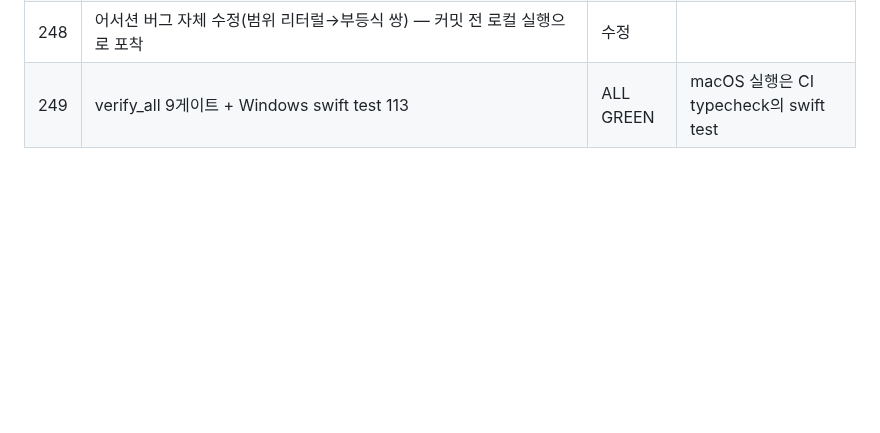
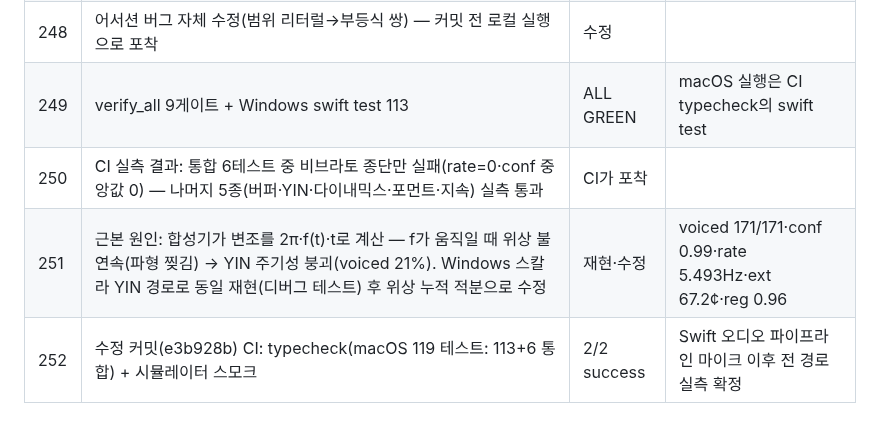
Before and after one commit to tjrgus654/DailyVocal, a Markdown page: evidence/VERIFICATION_LOG.md, the part around the change. Drawn GitHub-style; blank space fills up the shorter version.

Commit message:
docs: 검증 로그 252항 — Swift 파이프라인 실측 CI 확정

```diff
--- a/evidence/VERIFICATION_LOG.md
+++ b/evidence/VERIFICATION_LOG.md
@@ -573,3 +573,6 @@ Messa di Voce 훈련 + RMS 실시간 피드백 결합 앱은 시장 공백(2026-
 | 247 | macOS 통합 테스트 6종 신설: 버퍼 디코드·YIN(220±3Hz·voiced≥90%)·비브라토 종단(5.5±0.5Hz·70±15¢)·다이내믹스 아치(14±3dB)·포먼트 피크(700±130Hz)·지속 런(3.0±0.15s) | CI에서 실행 | Windows는 블록 제외 — 로컬 113 테스트 무손상 확인 |
 | 248 | 어서션 버그 자체 수정(범위 리터럴→부등식 쌍) — 커밋 전 로컬 실행으로 포착 | 수정 | |
 | 249 | verify_all 9게이트 + Windows swift test 113 | ALL GREEN | macOS 실행은 CI typecheck의 swift test |
+| 250 | CI 실측 결과: 통합 6테스트 중 비브라토 종단만 실패(rate=0·conf 중앙값 0) — 나머지 5종(버퍼·YIN·다이내믹스·포먼트·지속) 실측 통과 | CI가 포착 | |
+| 251 | 근본 원인: 합성기가 변조를 2π·f(t)·t로 계산 — f가 움직일 때 위상 불연속(파형 찢김) → YIN 주기성 붕괴(voiced 21%). Windows 스칼라 YIN 경로로 동일 재현(디버그 테스트) 후 위상 누적 적분으로 수정 | 재현·수정 | voiced 171/171·conf 0.99·rate 5.493Hz·ext 67.2¢·reg 0.96 |
+| 252 | 수정 커밋(e3b928b) CI: typecheck(macOS 119 테스트: 113+6 통합) + 시뮬레이터 스모크 | 2/2 success | Swift 오디오 파이프라인 마이크 이후 전 경로 실측 확정 |
```
